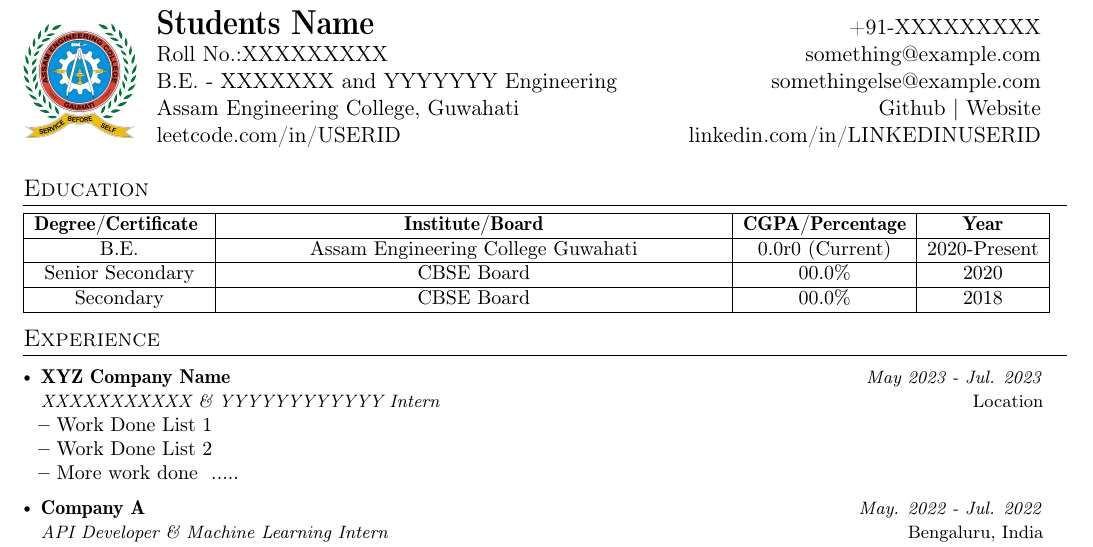
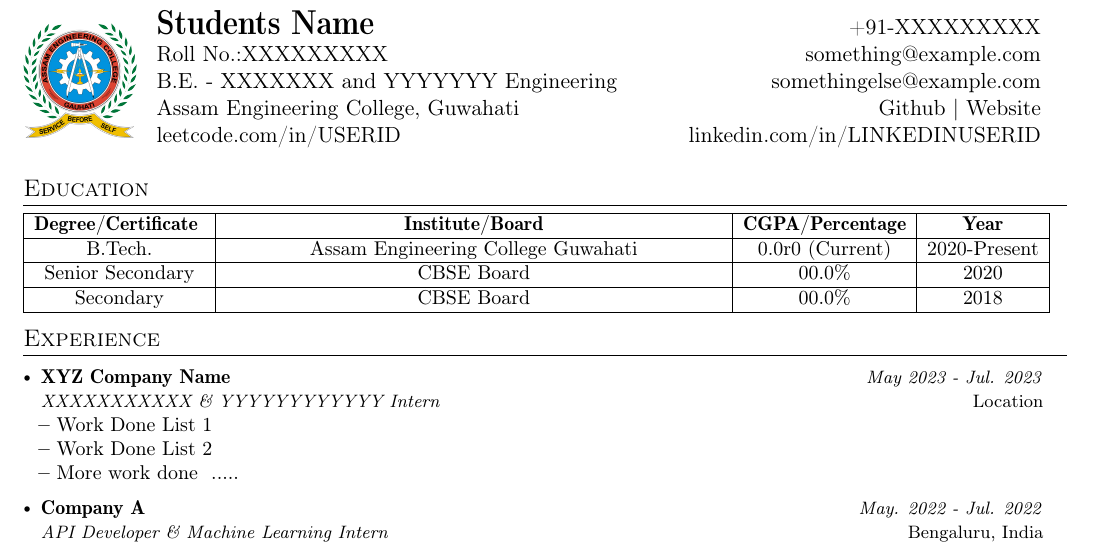
Before and after one commit to dev-rajk/aec_CV, a LaTeX CV (aec CV.tex): part of the page, cut so that both start at the same text. Compiled offline with pdfLaTeX.

Commit message:
Update aec CV.tex

```diff
--- a/aec CV.tex
+++ b/aec CV.tex
@@ -175,7 +175,7 @@
   \hline
   \textbf{Degree/Certificate } & \textbf{Institute/Board} & \textbf{CGPA/Percentage} & \textbf{Year}\\
   \hline
-  B.E.  & Assam Engineering College Guwahati & 0.0r0 (Current) & 2020-Present\\
+  B.Tech.  & Assam Engineering College Guwahati & 0.0r0 (Current) & 2020-Present\\
   \hline
   Senior Secondary & CBSE Board & 00.0\% & 2020 \\
   \hline
```
